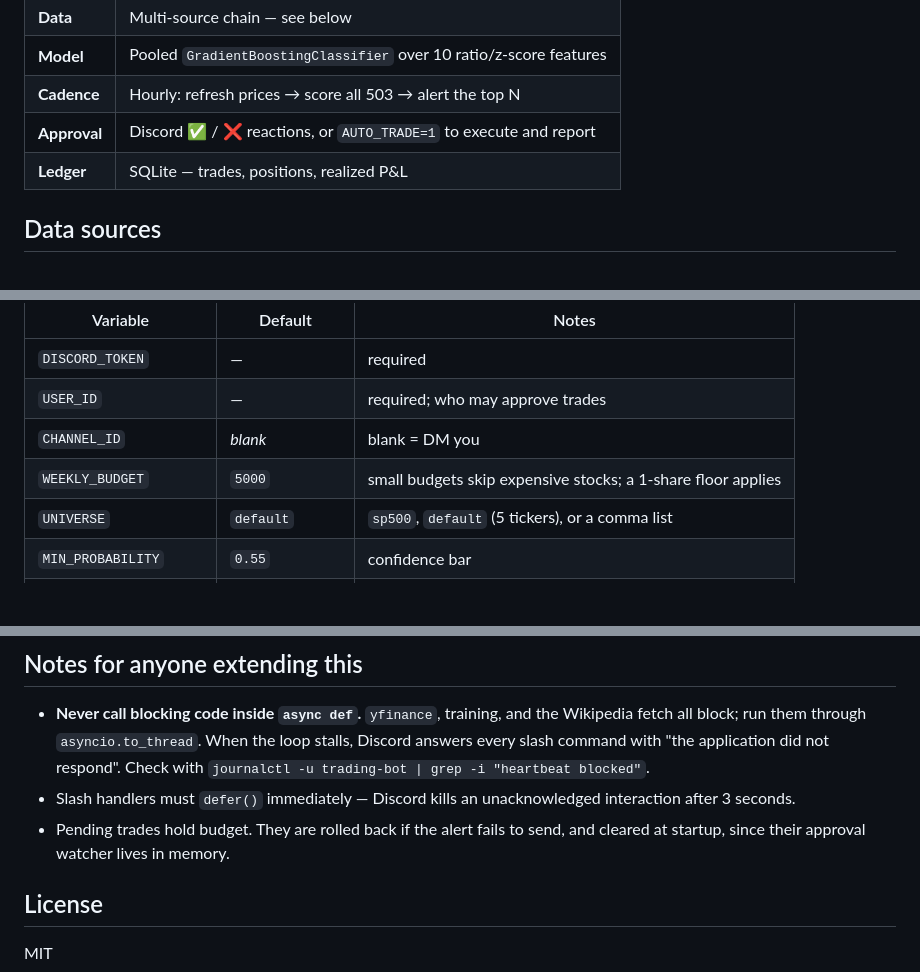
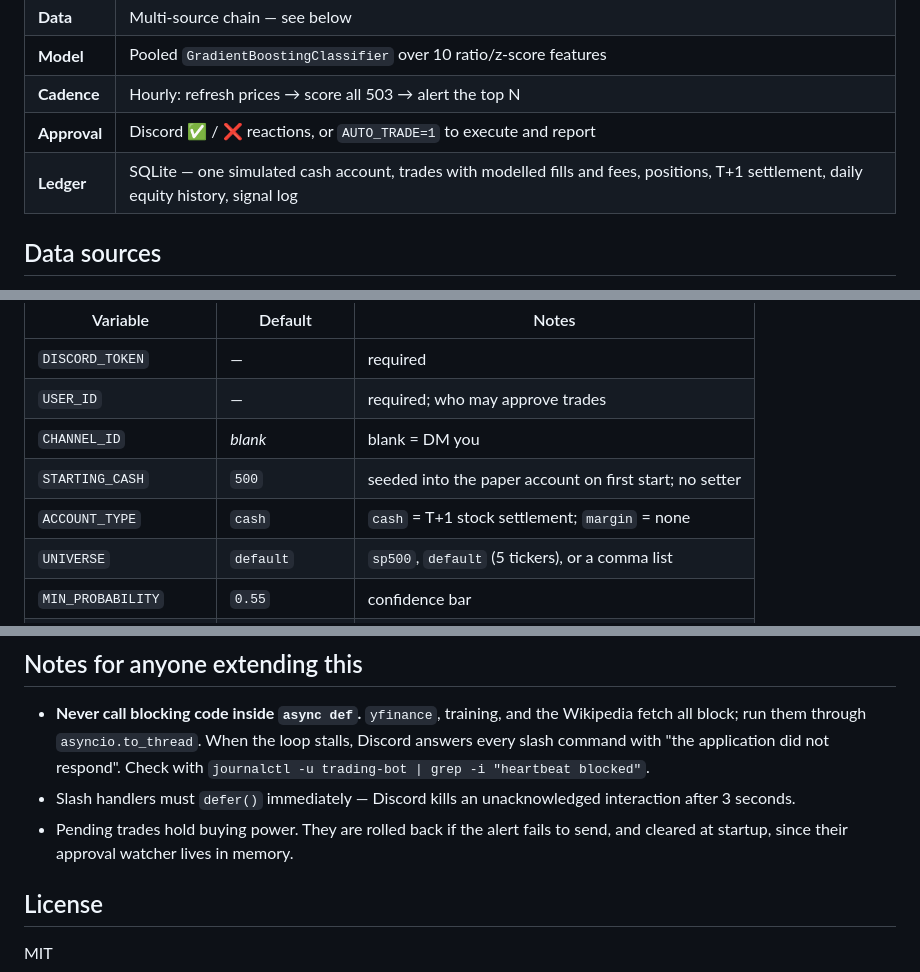
Before and after one commit to gdhughey/hugheylab-trading-bot, a Markdown page: README.md, 3 parts joined by grey strips. Rendered like a GitHub page; blank space fills up the shorter version.

```diff
--- a/README.md
+++ b/README.md
@@ -16,7 +16,7 @@ candidates on Discord, and records a trade only after you react ✅.
 | **Model** | Pooled `GradientBoostingClassifier` over 10 ratio/z-score features |
 | **Cadence** | Hourly: refresh prices → score all 503 → alert the top N |
 | **Approval** | Discord ✅ / ❌ reactions, or `AUTO_TRADE=1` to execute and report |
-| **Ledger** | SQLite — trades, positions, realized P&L |
+| **Ledger** | SQLite — one simulated cash account, trades with modelled fills and fees, positions, T+1 settlement, daily equity history, signal log |
 
 ## Data sources
 
@@ -341,7 +420,8 @@ All via `.env` (see `.env.example`):
 | `DISCORD_TOKEN` | — | required |
 | `USER_ID` | — | required; who may approve trades |
 | `CHANNEL_ID` | *blank* | blank = DM you |
-| `WEEKLY_BUDGET` | `5000` | small budgets skip expensive stocks; a 1-share floor applies |
+| `STARTING_CASH` | `500` | seeded into the paper account on first start; no setter |
+| `ACCOUNT_TYPE` | `cash` | `cash` = T+1 stock settlement; `margin` = none |
 | `UNIVERSE` | `default` | `sp500`, `default` (5 tickers), or a comma list |
 | `MIN_PROBABILITY` | `0.55` | confidence bar |
 | `MAX_ALERTS_PER_CYCLE` | `3` | caps DMs per hour |
@@ -358,8 +438,8 @@ All via `.env` (see `.env.example`):
   respond". Check with `journalctl -u trading-bot | grep -i "heartbeat blocked"`.
 - Slash handlers must `defer()` immediately — Discord kills an unacknowledged
   interaction after 3 seconds.
-- Pending trades hold budget. They are rolled back if the alert fails to send,
-  and cleared at startup, since their approval watcher lives in memory.
+- Pending trades hold buying power. They are rolled back if the alert fails to
+  send, and cleared at startup, since their approval watcher lives in memory.
 
 ## License
 
```
Also changed, not shown: other parts of README.md (+105 -26 lines).
